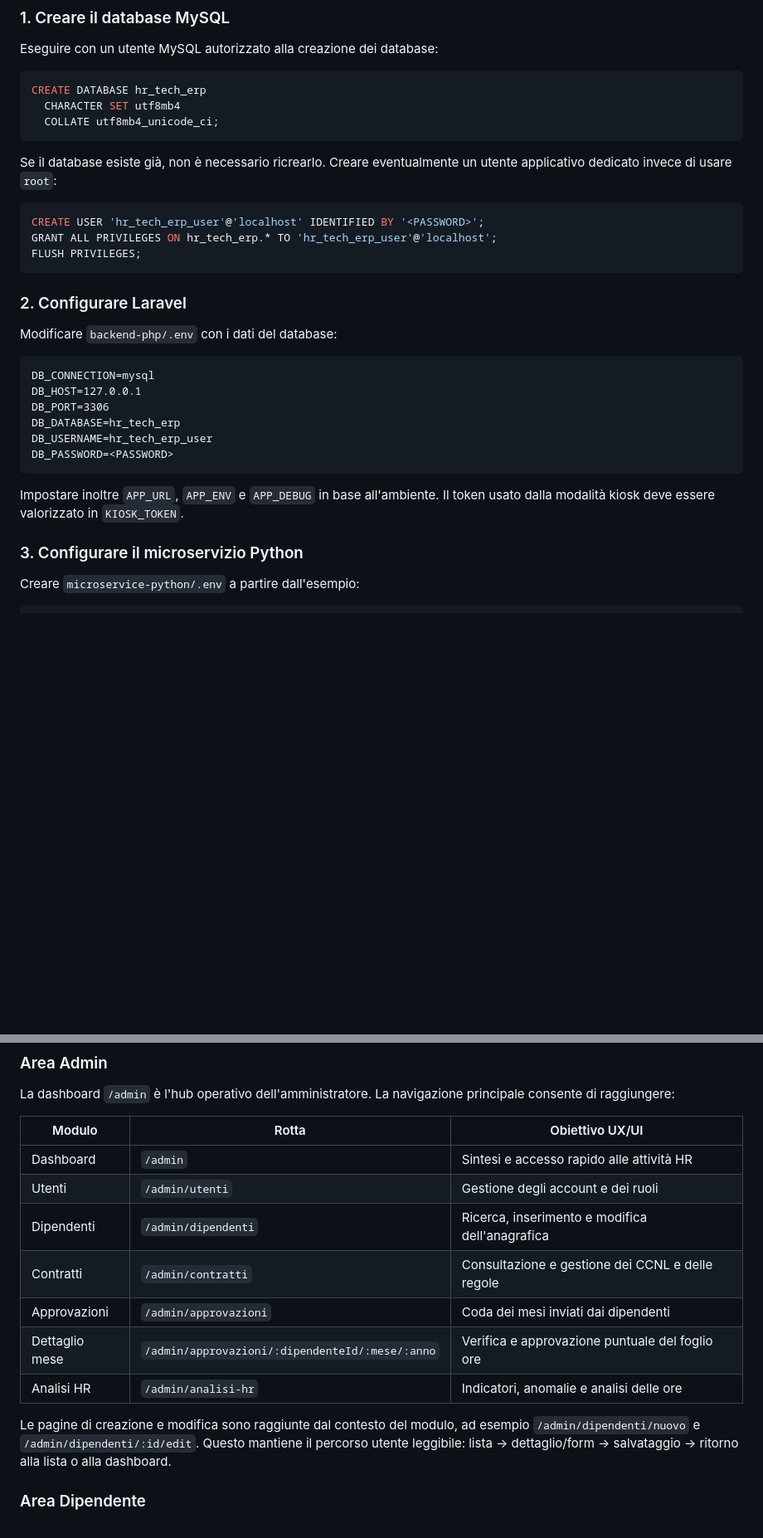
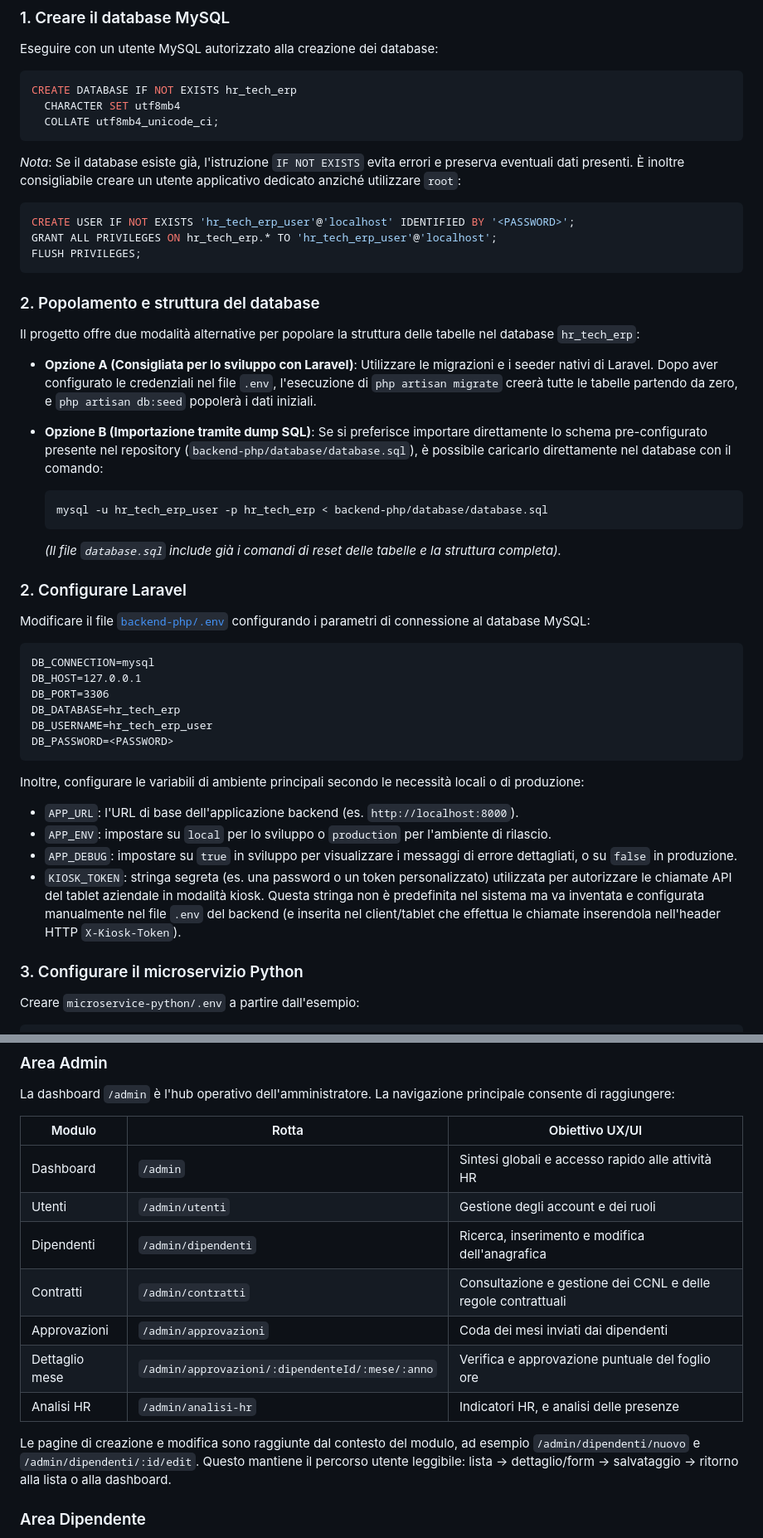
Before and after one commit to GianLucaVitale000/hr-tech-erp, a Markdown page: README.md, 2 parts joined by grey strips. Shown at 83% size. GitHub-like rendering; blank space fills up the shorter version.

````diff
--- a/README.md
+++ b/README.md
@@ -124,23 +124,35 @@ dell'ambiente e, in produzione, possono contenere credenziali.
 Eseguire con un utente MySQL autorizzato alla creazione dei database:
 
 ```sql
-CREATE DATABASE hr_tech_erp
+CREATE DATABASE IF NOT EXISTS hr_tech_erp
   CHARACTER SET utf8mb4
   COLLATE utf8mb4_unicode_ci;
 ```
 
-Se il database esiste già, non è necessario ricrearlo. Creare eventualmente un
-utente applicativo dedicato invece di usare `root`:
+*Nota*: Se il database esiste già, l'istruzione `IF NOT EXISTS` evita errori e preserva eventuali dati presenti. È inoltre consigliabile creare un utente applicativo dedicato anziché utilizzare `root`:
 
 ```sql
-CREATE USER 'hr_tech_erp_user'@'localhost' IDENTIFIED BY '<PASSWORD>';
+CREATE USER IF NOT EXISTS 'hr_tech_erp_user'@'localhost' IDENTIFIED BY '<PASSWORD>';
 GRANT ALL PRIVILEGES ON hr_tech_erp.* TO 'hr_tech_erp_user'@'localhost';
 FLUSH PRIVILEGES;
 ```
 
+### 2. Popolamento e struttura del database
+
+Il progetto offre due modalità alternative per popolare la struttura delle tabelle nel database `hr_tech_erp`:
+
+- **Opzione A (Consigliata per lo sviluppo con Laravel)**: Utilizzare le migrazioni e i seeder nativi di Laravel. Dopo aver configurato le credenziali nel file `.env`, l'esecuzione di `php artisan migrate` creerà tutte le tabelle partendo da zero, e `php artisan db:seed` popolerà i dati iniziali.
+- **Opzione B (Importazione tramite dump SQL)**: Se si preferisce importare direttamente lo schema pre-configurato presente nel repository (`backend-php/database/database.sql`), è possibile caricarlo direttamente nel database con il comando:
+
+  ```bash
+  mysql -u hr_tech_erp_user -p hr_tech_erp < backend-php/database/database.sql
+  ```
+
+  *(Il file `database.sql` include già i comandi di reset delle tabelle e la struttura completa).*
+
 ### 2. Configurare Laravel
 
-Modificare `backend-php/.env` con i dati del database:
+Modificare il file [`backend-php/.env`](backend-php/.env) configurando i parametri di connessione al database MySQL:
 
 ```dotenv
 DB_CONNECTION=mysql
@@ -151,8 +163,12 @@ DB_USERNAME=hr_tech_erp_user
 DB_PASSWORD=<PASSWORD>
 ```
 
-Impostare inoltre `APP_URL`, `APP_ENV` e `APP_DEBUG` in base all'ambiente.
-Il token usato dalla modalità kiosk deve essere valorizzato in `KIOSK_TOKEN`.
+Inoltre, configurare le variabili di ambiente principali secondo le necessità locali o di produzione:
+
+- `APP_URL`: l'URL di base dell'applicazione backend (es. `http://localhost:8000`).
+- `APP_ENV`: impostare su `local` per lo sviluppo o `production` per l'ambiente di rilascio.
+- `APP_DEBUG`: impostare su `true` in sviluppo per visualizzare i messaggi di errore dettagliati, o su `false` in produzione.
+- `KIOSK_TOKEN`: stringa segreta (es. una password o un token personalizzato) utilizzata per autorizzare le chiamate API del tablet aziendale in modalità kiosk. Questa stringa non è predefinita nel sistema ma va inventata e configurata manualmente nel file `.env` del backend (e inserita nel client/tablet che effettua le chiamate inserendola nell'header HTTP `X-Kiosk-Token`).
 
 ### 3. Configurare il microservizio Python
 
@@ -288,17 +325,17 @@ principale consente di raggiungere:
 
 | Modulo | Rotta | Obiettivo UX/UI |
 | --- | --- | --- |
-| Dashboard | `/admin` | Sintesi e accesso rapido alle attività HR |
+| Dashboard | `/admin` | Sintesi globali e accesso rapido alle attività HR |
 | Utenti | `/admin/utenti` | Gestione degli account e dei ruoli |
 | Dipendenti | `/admin/dipendenti` | Ricerca, inserimento e modifica dell'anagrafica |
-| Contratti | `/admin/contratti` | Consultazione e gestione dei CCNL e delle regole |
+| Contratti | `/admin/contratti` | Consultazione e gestione dei CCNL e delle regole contrattuali |
 | Approvazioni | `/admin/approvazioni` | Coda dei mesi inviati dai dipendenti |
 | Dettaglio mese | `/admin/approvazioni/:dipendenteId/:mese/:anno` | Verifica e approvazione puntuale del foglio ore |
-| Analisi HR | `/admin/analisi-hr` | Indicatori, anomalie e analisi delle ore |
+| Analisi HR | `/admin/analisi-hr` | Indicatori HR, e analisi delle presenze |
 
 Le pagine di creazione e modifica sono raggiunte dal contesto del modulo, ad
-esempio `/admin/dipendenti/nuovo` e
-`/admin/dipendenti/:id/edit`. Questo mantiene il percorso utente leggibile:
+esempio `/admin/dipendenti/nuovo` e `/admin/dipendenti/:id/edit`.
+Questo mantiene il percorso utente leggibile:
 lista → dettaglio/form → salvataggio → ritorno alla lista o alla dashboard.
 
 ### Area Dipendente
````
Also changed, not shown: other parts of README.md (+51 -34 lines).
